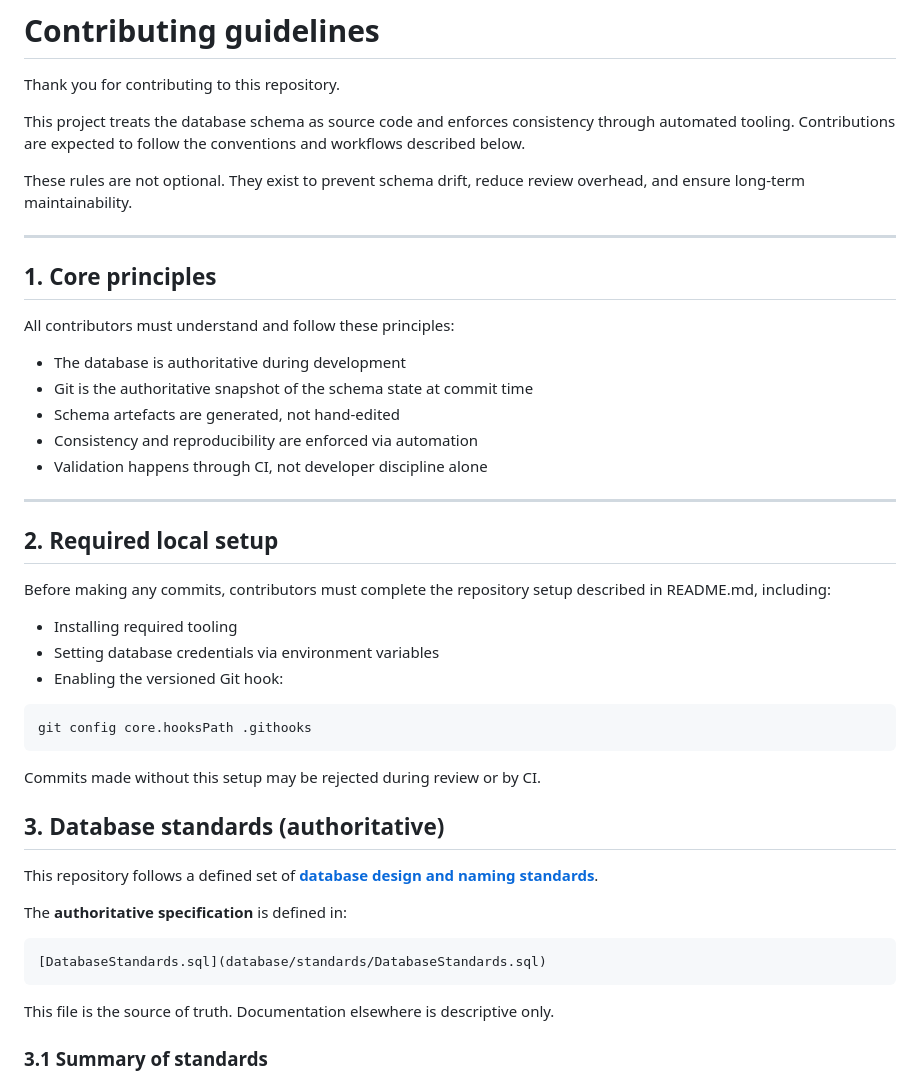
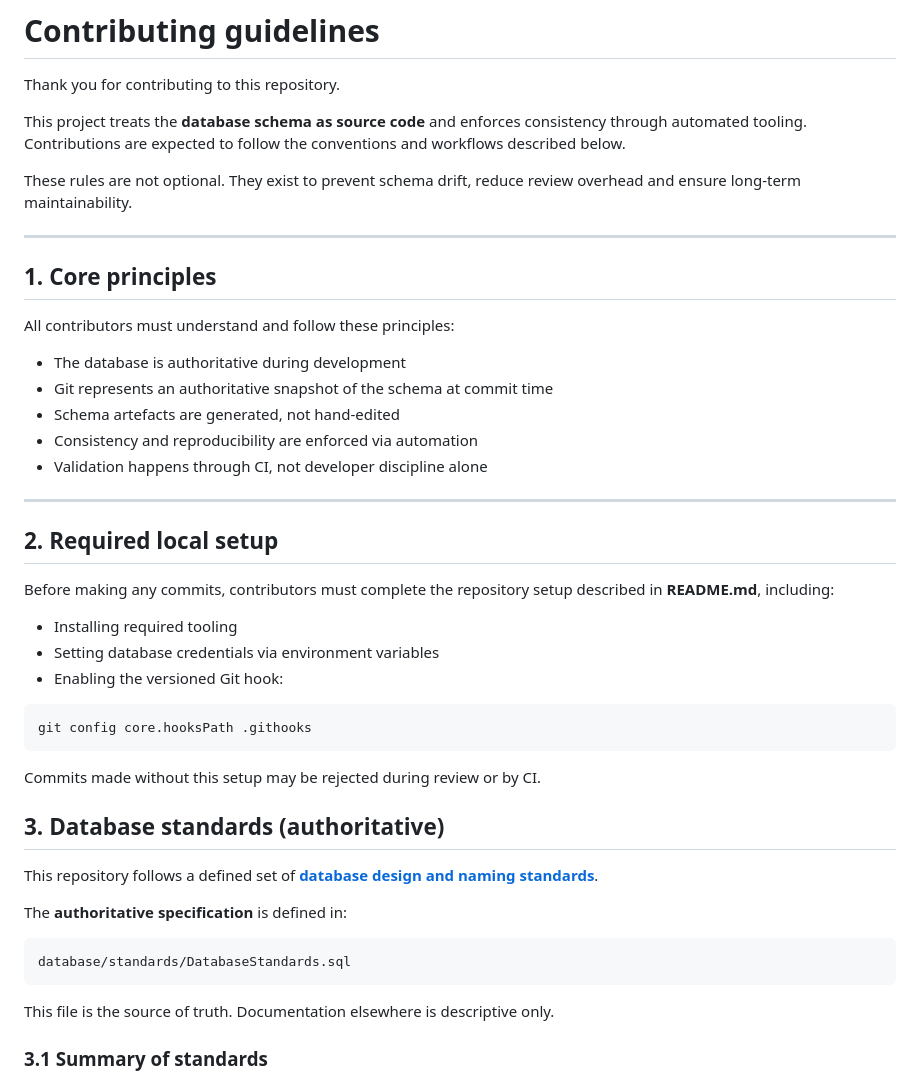
Before and after one commit to rayfeeney/OrchidApp, a Markdown page: CONTRIBUTING.md, the part around one of its changes. Drawn GitHub-style.

````diff
--- a/CONTRIBUTING.md
+++ b/CONTRIBUTING.md
@@ -2,9 +2,9 @@
 
 Thank you for contributing to this repository.
 
-This project treats the database schema as source code and enforces consistency through automated tooling. Contributions are expected to follow the conventions and workflows described below.
+This project treats the **database schema as source code** and enforces consistency through automated tooling. Contributions are expected to follow the conventions and workflows described below.
 
-These rules are not optional. They exist to prevent schema drift, reduce review overhead, and ensure long-term maintainability.
+These rules are not optional. They exist to prevent schema drift, reduce review overhead and ensure long-term maintainability.
 
 ---
 
@@ -13,7 +13,7 @@ These rules are not optional. They exist to prevent schema drift, reduce review
 All contributors must understand and follow these principles:
 
 - The database is authoritative during development
-- Git is the authoritative snapshot of the schema state at commit time
+- Git represents an authoritative snapshot of the schema at commit time
 - Schema artefacts are generated, not hand-edited
 - Consistency and reproducibility are enforced via automation
 - Validation happens through CI, not developer discipline alone
@@ -22,13 +22,13 @@ All contributors must understand and follow these principles:
 
 ## 2. Required local setup
 
-Before making any commits, contributors must complete the repository setup described in README.md, including:
+Before making any commits, contributors must complete the repository setup described in **README.md**, including:
 
 - Installing required tooling
 - Setting database credentials via environment variables
 - Enabling the versioned Git hook:
 
-```git bash
+```bash
 git config core.hooksPath .githooks
 ```
 
@@ -41,7 +41,7 @@ This repository follows a defined set of **[database design and naming standards
 The **authoritative specification** is defined in:
 
 ```
-[DatabaseStandards.sql](database/standards/DatabaseStandards.sql)
+database/standards/DatabaseStandards.sql
 ```
 
 This file is the source of truth. Documentation elsewhere is descriptive only.
````
Also changed, not shown: other parts of CONTRIBUTING.md (+14 -15 lines).
